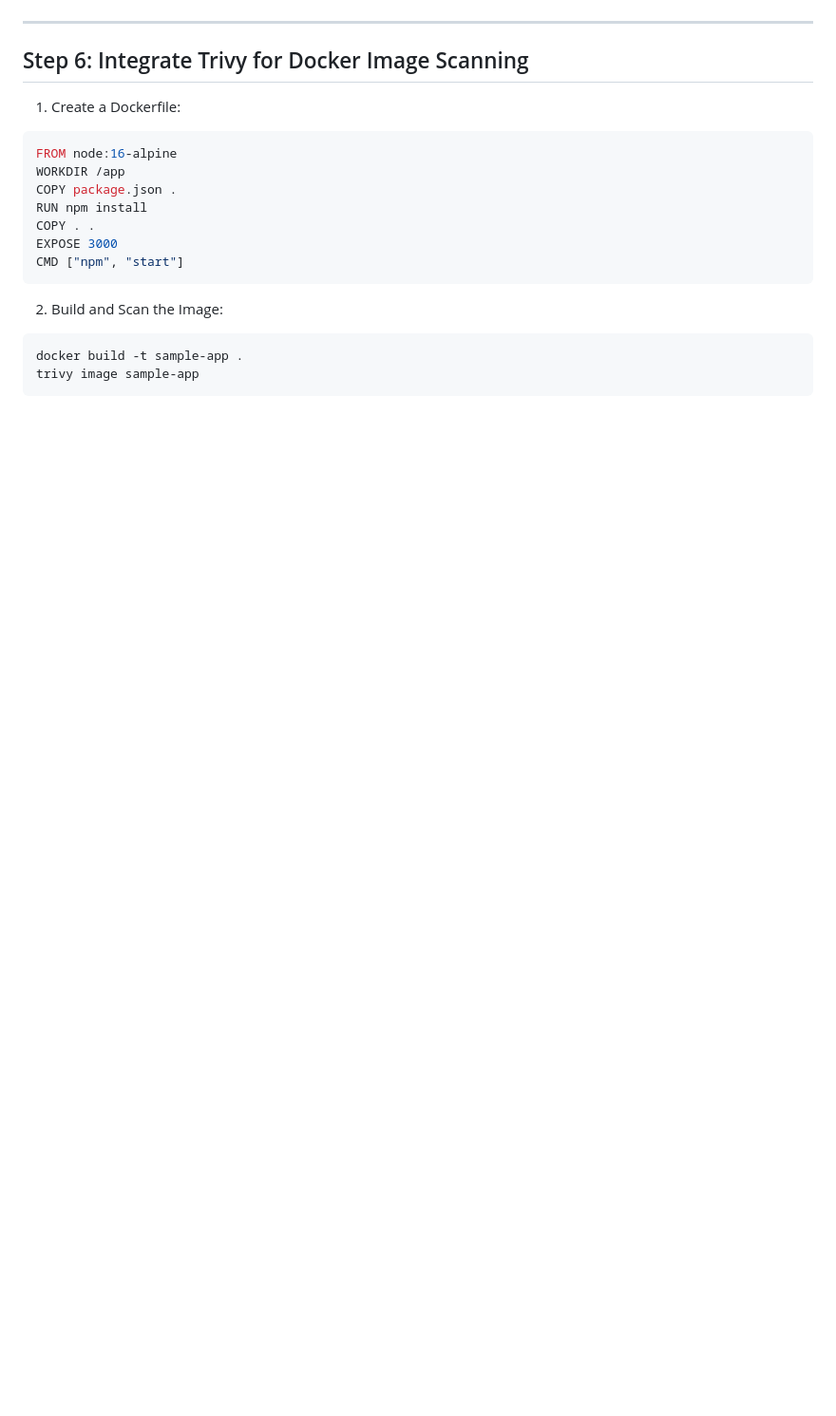
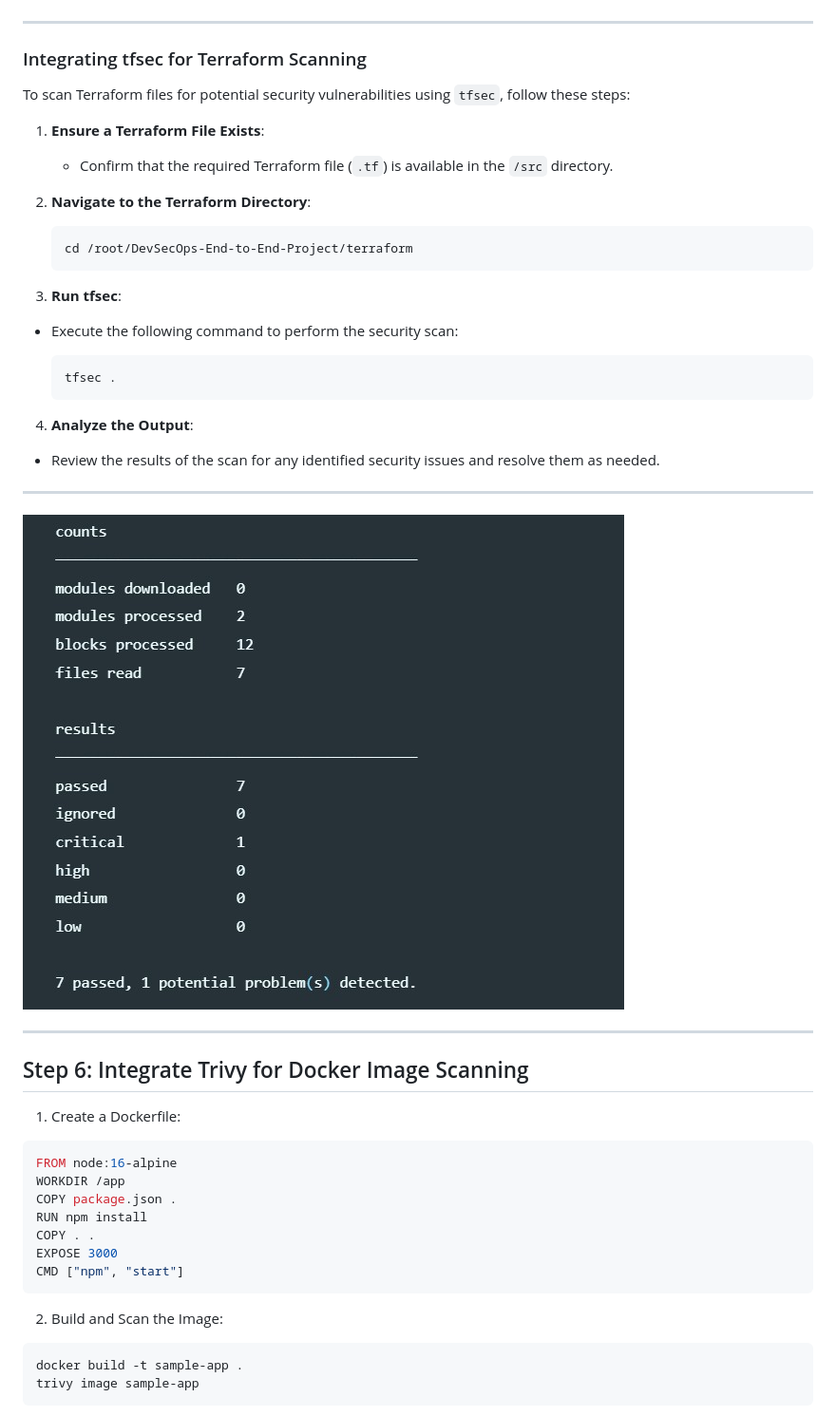
Before and after one commit to vreguraman/DevSecOps-End-to-End-Project, a Markdown page: Readme.md, the part around the change. Shown: that part at 95% size. Rendered like a GitHub page; pictures changed too: Images/tfsec-ouput.jpg (added); blank space fills up the shorter version.

Commit message:
Devsecops

````diff
--- a/Readme.md
+++ b/Readme.md
@@ -690,6 +690,32 @@ To verify Vault integration with Jenkins, follow these steps:
 
 ---
 
+### Integrating tfsec for Terraform Scanning
+
+To scan Terraform files for potential security vulnerabilities using `tfsec`, follow these steps:
+
+1. **Ensure a Terraform File Exists**:
+   - Confirm that the required Terraform file (`.tf`) is available in the `/src` directory.
+
+2. **Navigate to the Terraform Directory**:
+   ```bash
+   cd /root/DevSecOps-End-to-End-Project/terraform
+   ```
+3. **Run tfsec**:
+- Execute the following command to perform the security scan:
+
+   ```bash
+   tfsec .
+   ```
+4. **Analyze the Output**:
+
+- Review the results of the scan for any identified security issues and resolve them as needed.
+
+---
+![](/Images/tfsec-ouput.jpg)
+
+---
+
 ## Step 6: Integrate Trivy for Docker Image Scanning
 
 1. Create a Dockerfile:
````
